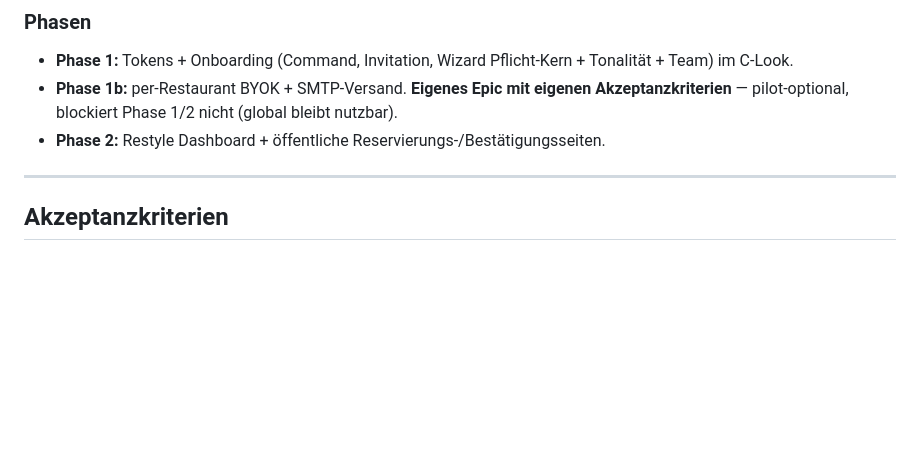
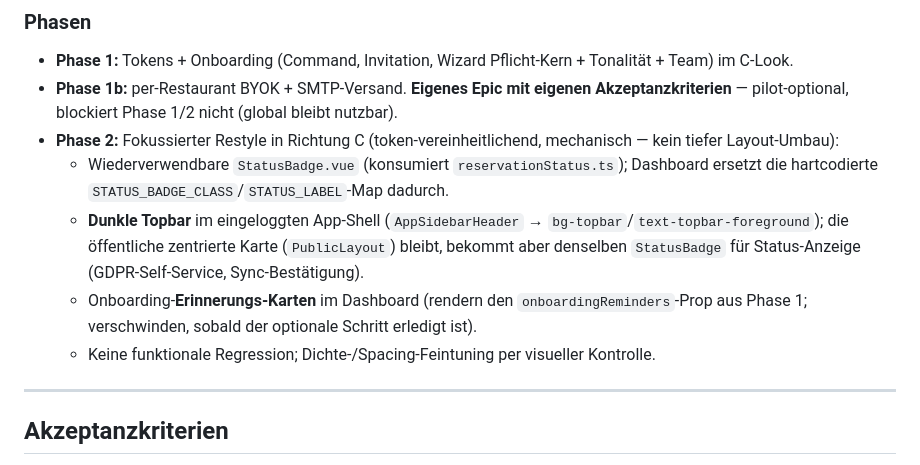
Before and after one commit to Psheikomaniac/reservation-agent, a Markdown page: docs/PRD-016-tenant-onboarding-and-ux.md, the part around the change. GitHub-like rendering; blank space fills up the shorter version.

Commit message:
Refine PRD-016 Phase 2: focused restyle (StatusBadge, dark topbar, reminders)

```diff
--- a/docs/PRD-016-tenant-onboarding-and-ux.md
+++ b/docs/PRD-016-tenant-onboarding-and-ux.md
@@ -113,7 +113,11 @@ Middleware (z. B. `EnsureOnboardingComplete`) auf den authentifizierten App-Rout
 
 - **Phase 1:** Tokens + Onboarding (Command, Invitation, Wizard Pflicht-Kern + Tonalität + Team) im C-Look.
 - **Phase 1b:** per-Restaurant BYOK + SMTP-Versand. **Eigenes Epic mit eigenen Akzeptanzkriterien** — pilot-optional, blockiert Phase 1/2 nicht (global bleibt nutzbar).
-- **Phase 2:** Restyle Dashboard + öffentliche Reservierungs-/Bestätigungsseiten.
+- **Phase 2:** Fokussierter Restyle in Richtung C (token-vereinheitlichend, mechanisch — kein tiefer Layout-Umbau):
+  - Wiederverwendbare `StatusBadge.vue` (konsumiert `reservationStatus.ts`); Dashboard ersetzt die hartcodierte `STATUS_BADGE_CLASS`/`STATUS_LABEL`-Map dadurch.
+  - **Dunkle Topbar** im eingeloggten App-Shell (`AppSidebarHeader` → `bg-topbar`/`text-topbar-foreground`); die öffentliche zentrierte Karte (`PublicLayout`) bleibt, bekommt aber denselben `StatusBadge` für Status-Anzeige (GDPR-Self-Service, Sync-Bestätigung).
+  - Onboarding-**Erinnerungs-Karten** im Dashboard (rendern den `onboardingReminders`-Prop aus Phase 1; verschwinden, sobald der optionale Schritt erledigt ist).
+  - Keine funktionale Regression; Dichte-/Spacing-Feintuning per visueller Kontrolle.
 
 ---
 
```
